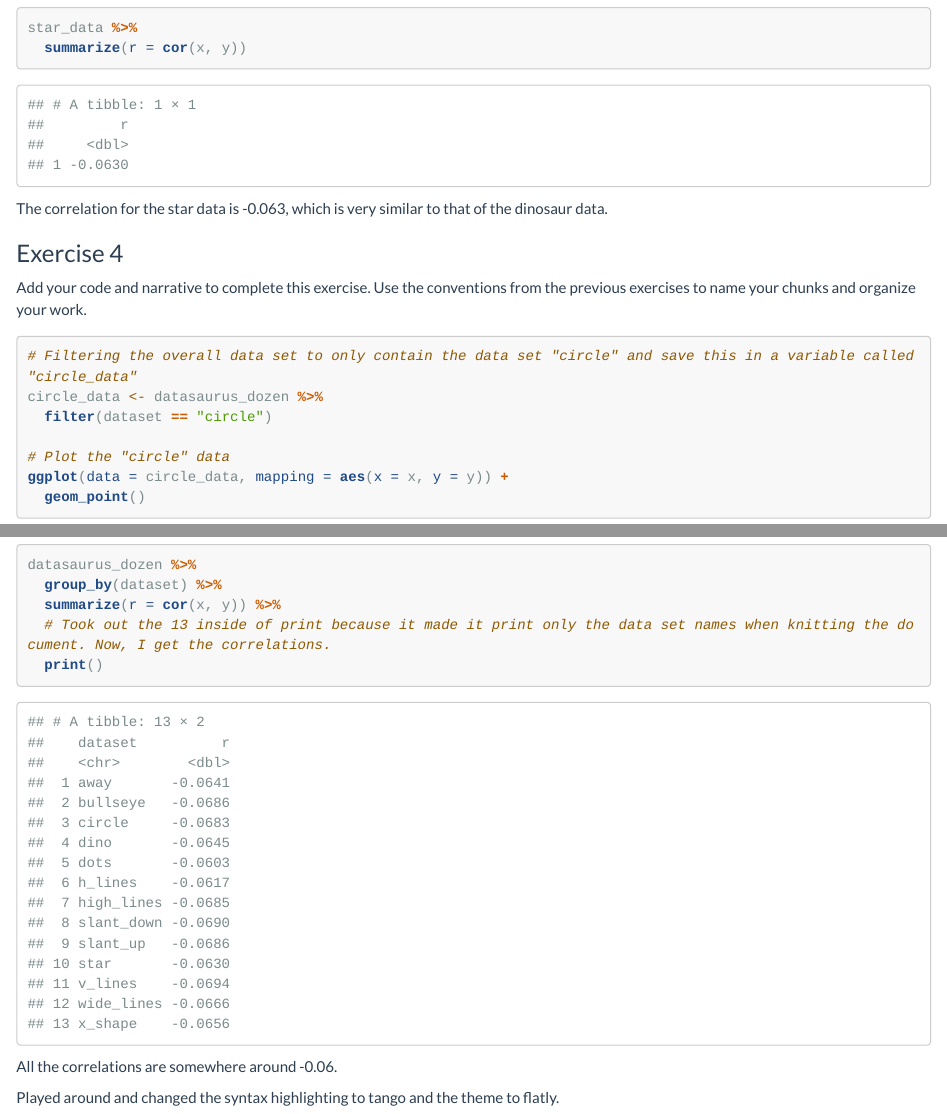
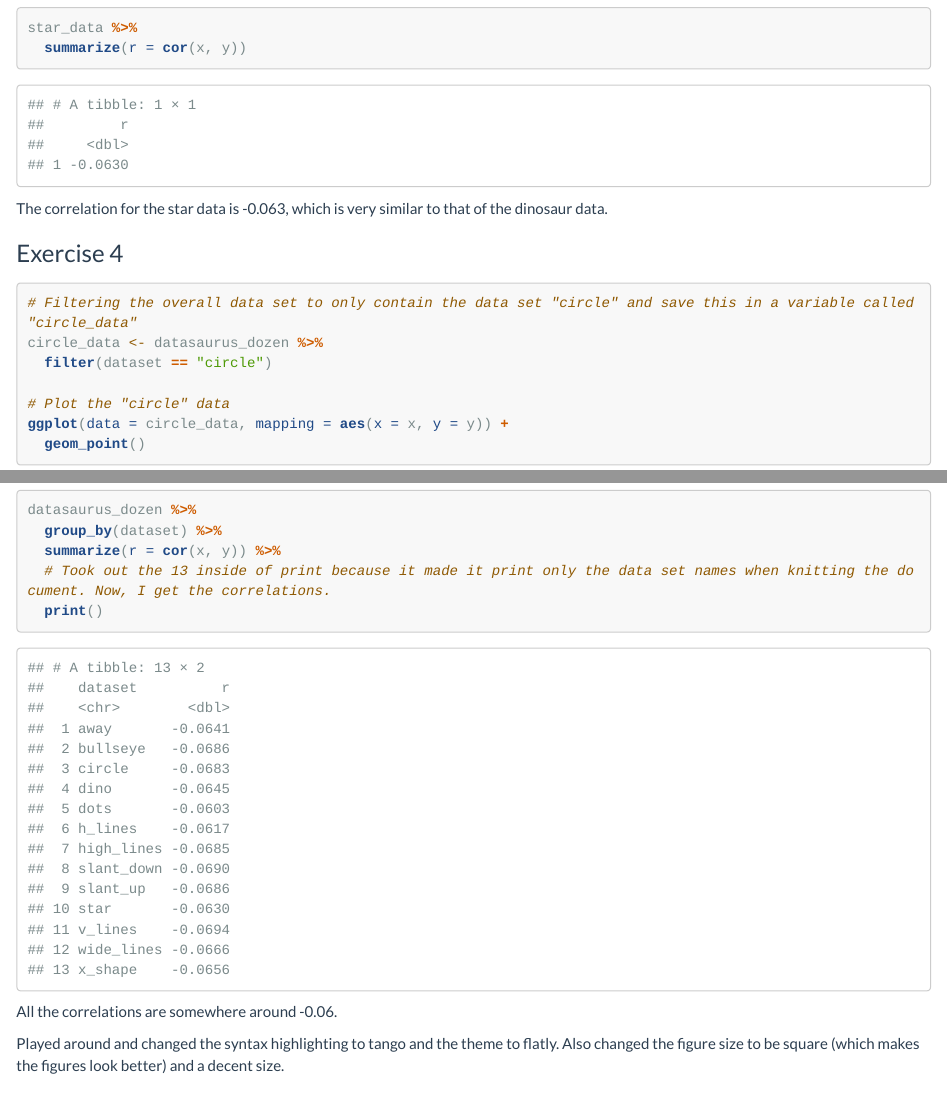
Before and after one commit to lzapffe/ds_labs, an R Markdown document (lab-01-hello-r.Rmd): the page in a window 1100 px wide, from 2630 px down, and a second part further down, joined at a grey line. The pictures show the output file lab-01-hello-r.html that the author committed with the source, opened offline; long lines of code are wrapped.

Commit message:
Final edits lab 1

````diff
--- a/lab-01-hello-r.Rmd
+++ b/lab-01-hello-r.Rmd
@@ -74,7 +74,6 @@ The correlation for the star data is -0.063, which is very similar to that of th
 
 ### Exercise 4
 
-Add your code and narrative to complete this exercise. Use the conventions from the previous exercises to name your chunks and organize your work.
 
 ```{r plot circle}
 # Filtering the overall data set to only contain the data set "circle" and save this in a variable called "circle_data"
@@ -121,3 +120,4 @@ All the correlations are somewhere around -0.06.
 
 
 Played around and changed the syntax highlighting to tango and the theme to flatly.
+Also changed the figure size to be square (which makes the figures look better) and a decent size.
````
Also changed, not shown: lab-01-hello-r.html.
